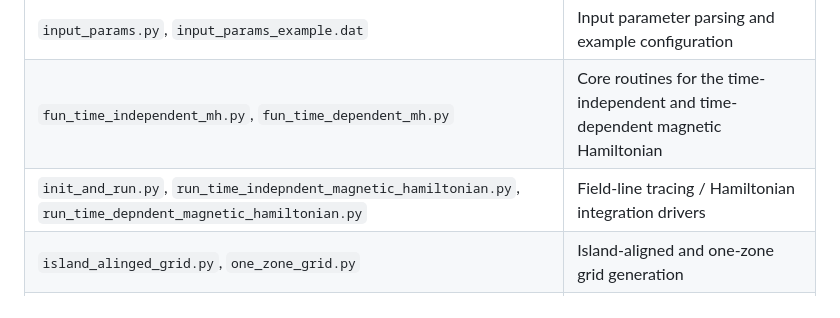
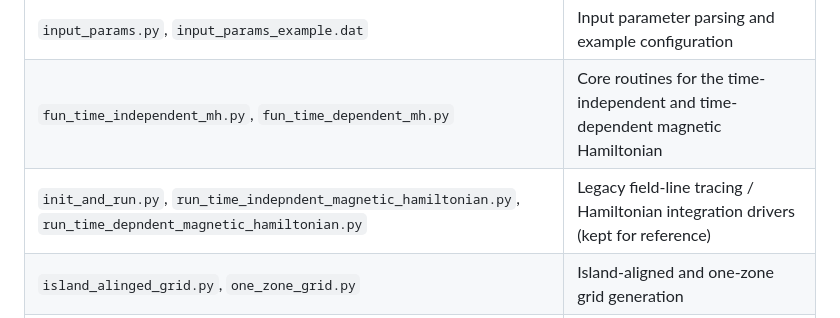
Before and after one commit to sergeiomakarov-dev/hagrids, a Markdown page: README.md, the part around the change. GitHub-like rendering.

Commit message:
Mark legacy driver scripts in README

```diff
--- a/README.md
+++ b/README.md
@@ -65,7 +65,7 @@ python one_zone_grid.py
 | --- | --- |
 | `input_params.py`, `input_params_example.dat` | Input parameter parsing and example configuration |
 | `fun_time_independent_mh.py`, `fun_time_dependent_mh.py` | Core routines for the time-independent and time-dependent magnetic Hamiltonian |
-| `init_and_run.py`, `run_time_indepndent_magnetic_hamiltonian.py`, `run_time_depndent_magnetic_hamiltonian.py` | Field-line tracing / Hamiltonian integration drivers |
+| `init_and_run.py`, `run_time_indepndent_magnetic_hamiltonian.py`, `run_time_depndent_magnetic_hamiltonian.py` | Legacy field-line tracing / Hamiltonian integration drivers (kept for reference) |
 | `island_alinged_grid.py`, `one_zone_grid.py` | Island-aligned and one-zone grid generation |
 | `create_points_in_core.py`, `create_points_in_island.py`, `create_points_in_pfr.py`, `create_points_one_zone.py` | Base-point generation in the core, island, and private-flux regions |
 | `magnetic_feild_calculation.py` | Magnetic field evaluation |
```
